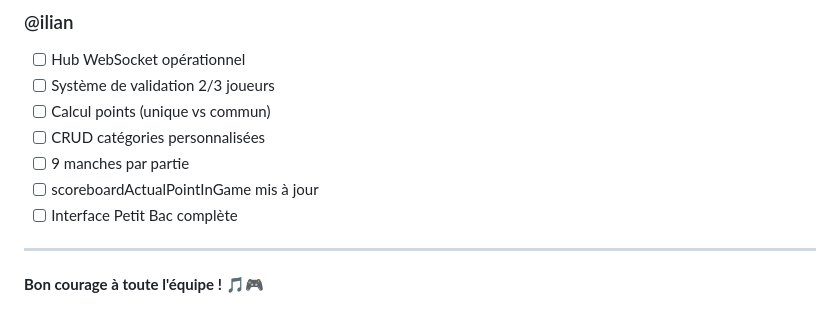
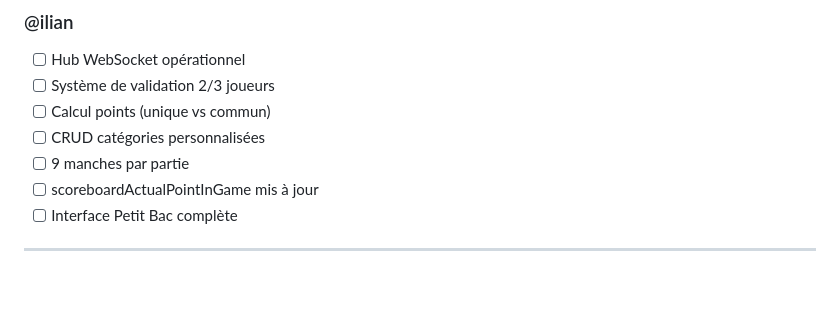
Before and after one commit to ANome1/groupie-tracker-headphones, a Markdown page: GUIDE_EQUIPE.md, the part around the change. Rendered like a GitHub page; blank space fills up the shorter version.

Commit message:
setup page server et assignations des task

```diff
--- a/GUIDE_EQUIPE.md
+++ b/GUIDE_EQUIPE.md
@@ -217,5 +217,3 @@ Variable: scoreboardActualPointInGame (points de la manche)
 - [ ] Interface Petit Bac complète
 
 ---
-
-**Bon courage à toute l'équipe ! 🎵🎮**
```
